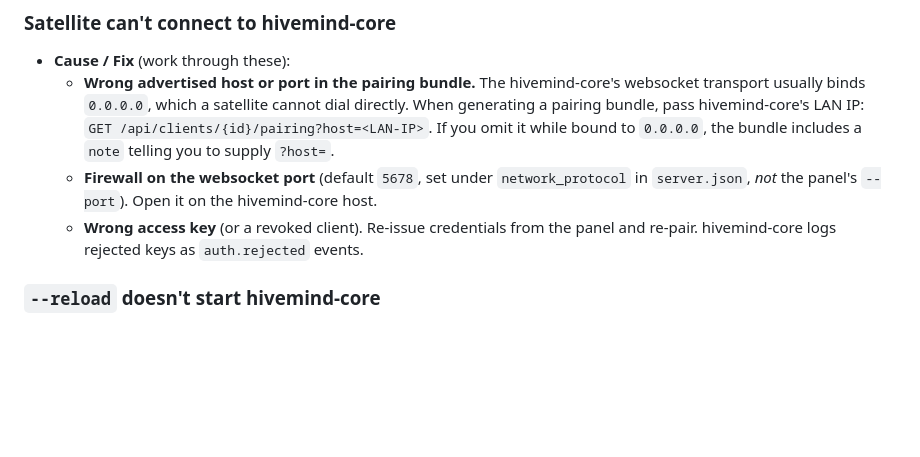
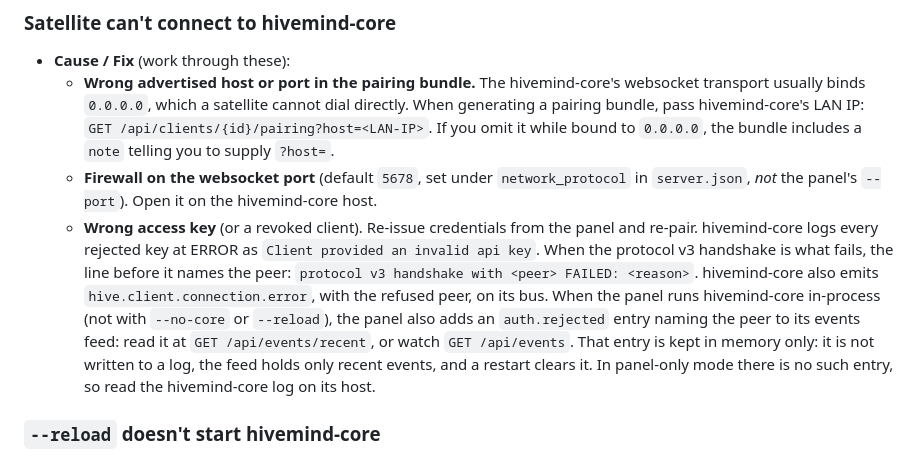
Before and after one commit to JarbasHiveMind/hivemind-admin-panel, a Markdown page: docs/troubleshooting.md, the part around the change. GitHub-like rendering; blank space fills up the shorter version.

Commit message:
docs: say where a rejected access key is actually recorded
The troubleshooting page said hivemind-core logs rejected keys as
auth.rejected events. That is wrong about the tag, and a first correction
was wrong about the log.

hivemind-core logs every rejected key at ERROR as "Client provided an
invalid api key" (protocol.py handle_invalid_key_connected), and a failed
protocol v3 handshake logs "protocol v3 handshake with <peer> FAILED:
<reason>" first. It also emits hive.client.connection.error with the peer.
hivemind-core never emits the auth.rejected string.

auth.rejected comes from the panel's _tracked_protocol hook, which the panel
installs only when it runs hivemind-core in-process (not with --no-core or
--reload). METRICS.event keeps it in an in-memory ring buffer served at
/api/events/recent and /api/events; no log carries it.

The paragraph now names the core log lines, the bus event, the in-process
condition, the /api routes, and the core log as the place to look in
panel-only mode.

Co-Authored-By: Claude Fable 5.1 <noreply@anthropic.com>
Co-Authored-By: Claude Opus 5 <noreply@anthropic.com>

```diff
--- a/docs/troubleshooting.md
+++ b/docs/troubleshooting.md
@@ -94,7 +94,18 @@ Each entry is **symptom → cause → fix**.
     `network_protocol` in `server.json`, *not* the panel's `--port`). Open it on
     the hivemind-core host.
   - **Wrong access key** (or a revoked client). Re-issue credentials from the
-    panel and re-pair. hivemind-core logs rejected keys as `auth.rejected` events.
+    panel and re-pair. hivemind-core logs every rejected key at ERROR as
+    `Client provided an invalid api key`. When the protocol v3 handshake is
+    what fails, the line before it names the peer:
+    `protocol v3 handshake with <peer> FAILED: <reason>`. hivemind-core also
+    emits `hive.client.connection.error`, with the refused peer, on its bus.
+    When the panel runs hivemind-core in-process (not with `--no-core` or
+    `--reload`), the panel also adds an `auth.rejected` entry naming the peer
+    to its events feed: read it at `GET /api/events/recent`, or watch
+    `GET /api/events`. That entry is kept in memory only: it is not written
+    to a log, the feed holds only recent events, and a restart clears it. In
+    panel-only mode there is no such entry, so read the hivemind-core log on
+    its host.
 
 ### `--reload` doesn't start hivemind-core
 
```
